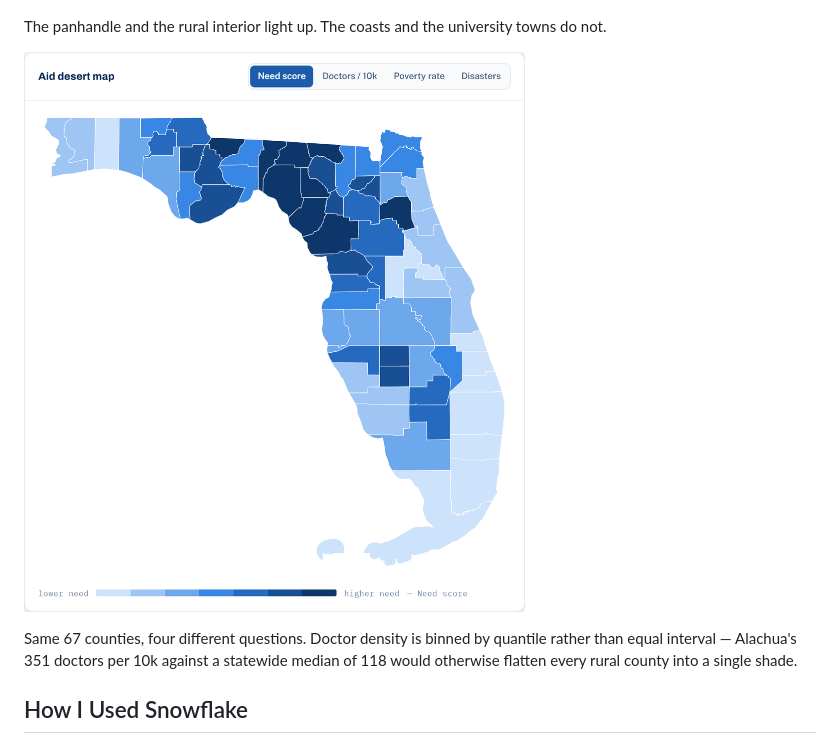
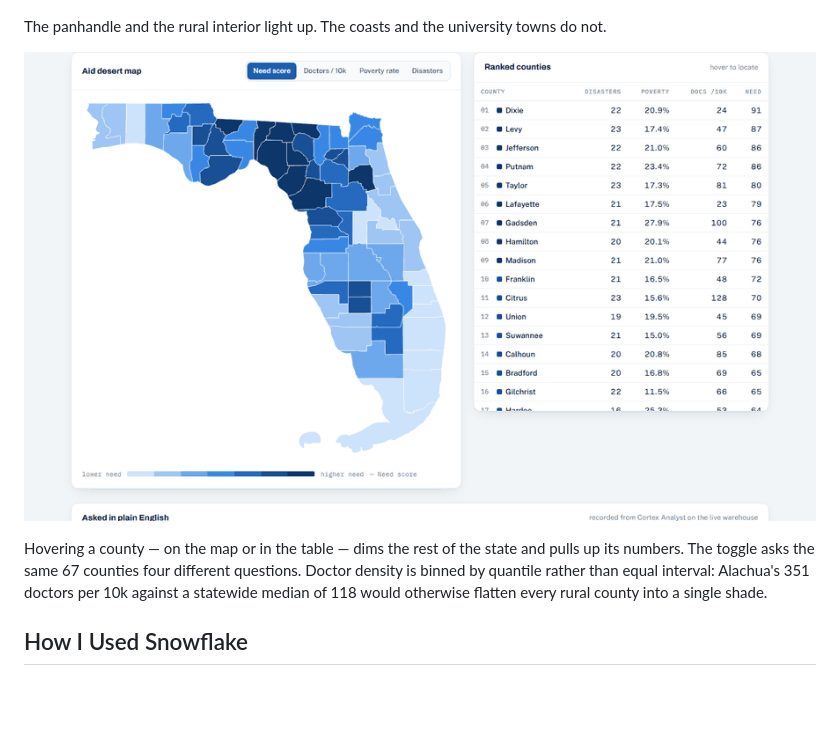
Before and after one commit to Saifullahakjsnd/where-need-meets-nothing, a Markdown page: SUBMISSION.md, the part around the change. GitHub-like rendering; pictures changed too: media/demo.gif (added); blank space fills up the shorter version.

Commit message:
Record a longer demo GIF showing the linked map and table
The four-frame toggle GIF showed recolouring but not interaction. This one
records a real pass: hovering counties in the table dims the rest of the state,
highlights that county on the map, and surfaces its full numbers -- then walks
the metric toggle. 33 frames, 7.3s, 533KB.

```diff
--- a/SUBMISSION.md
+++ b/SUBMISSION.md
@@ -44,12 +44,13 @@ or disaster count.
 
 The panhandle and the rural interior light up. The coasts and the university towns do not.
 
-<!-- upload media/metric-toggle.gif here -->
-![Recolouring the map by need score, doctor density, poverty and disaster count](media/metric-toggle.gif)
+<!-- upload media/demo.gif here -->
+![Hovering counties to reveal their numbers, then recolouring the map by doctor density, poverty and disaster count](media/demo.gif)
 
-Same 67 counties, four different questions. Doctor density is binned by quantile rather than
-equal interval — Alachua's 351 doctors per 10k against a statewide median of 118 would otherwise
-flatten every rural county into a single shade.
+Hovering a county — on the map or in the table — dims the rest of the state and pulls up its
+numbers. The toggle asks the same 67 counties four different questions. Doctor density is binned
+by quantile rather than equal interval: Alachua's 351 doctors per 10k against a statewide median
+of 118 would otherwise flatten every rural county into a single shade.
 
 ## How I Used Snowflake
 
```
Also changed, not shown: 1 other file.
